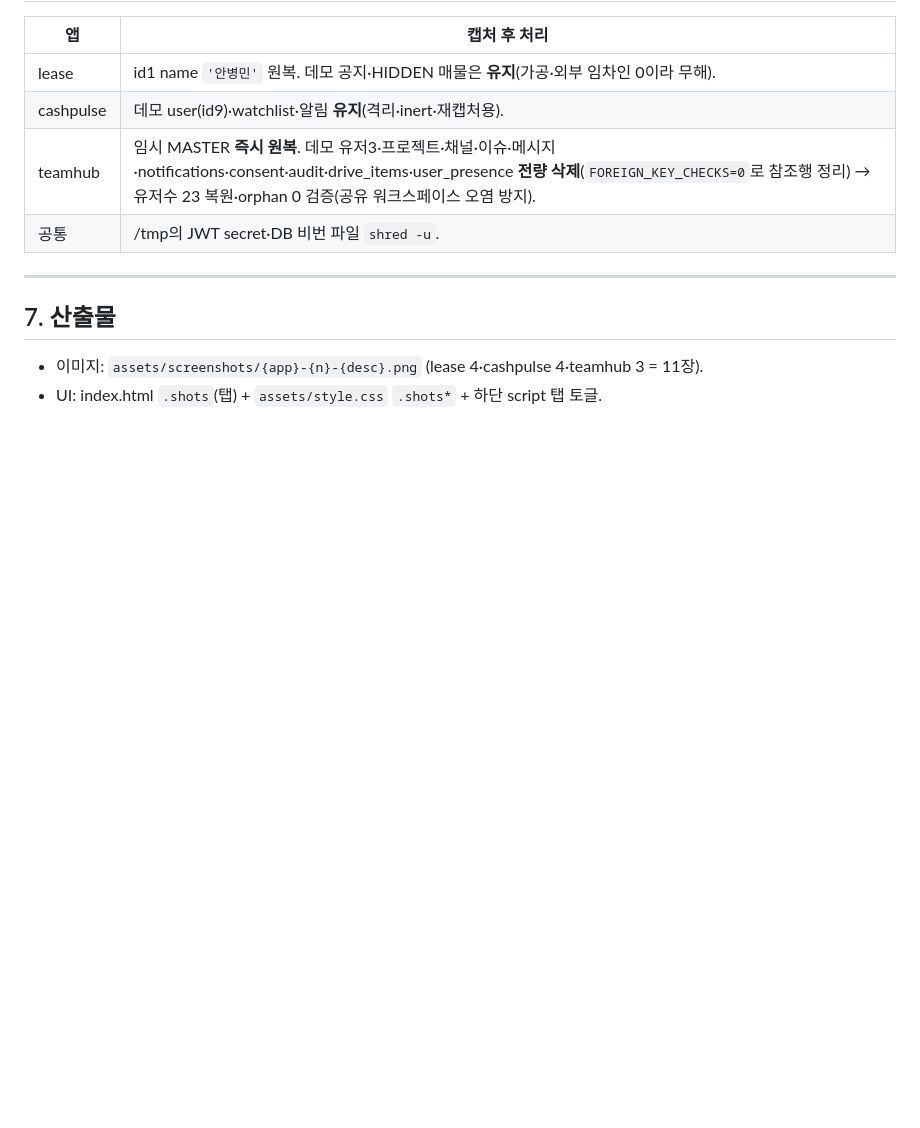
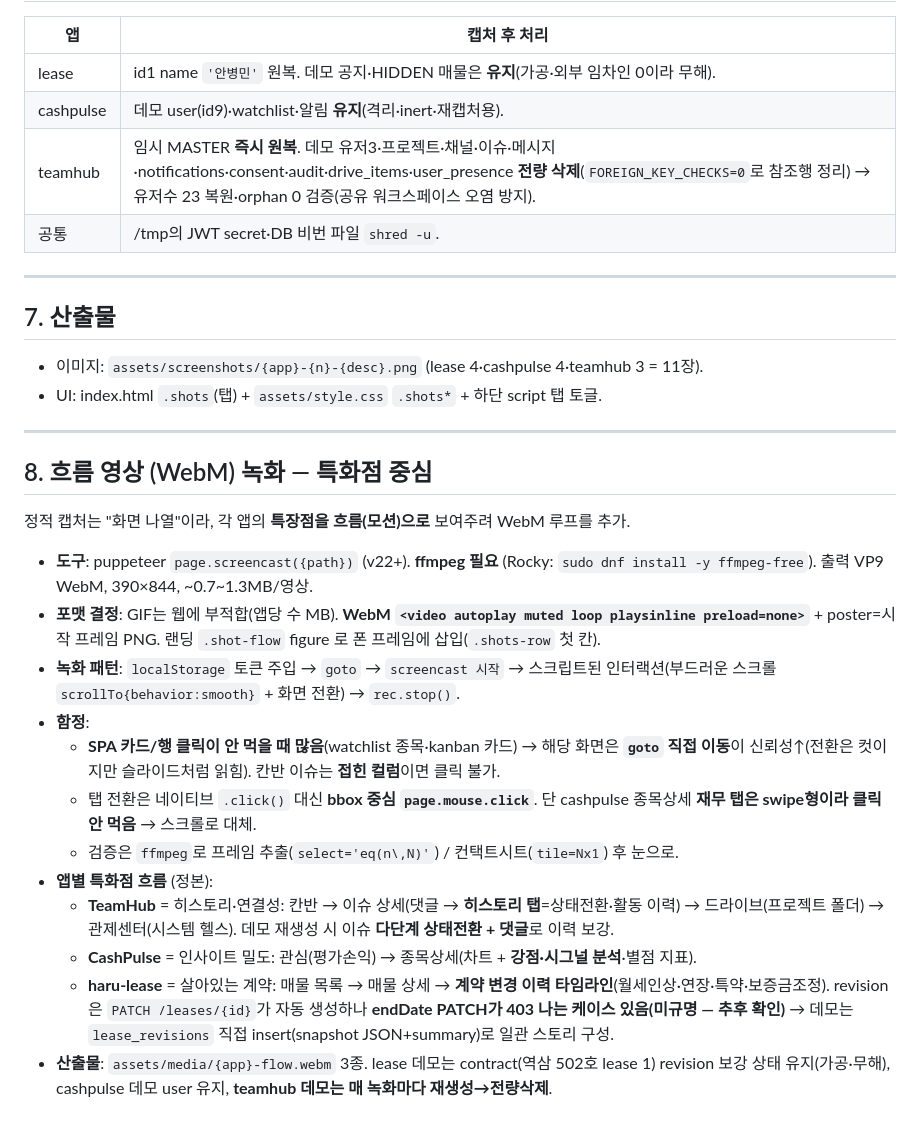
Before and after one commit to AhnByeongMin/haru-hub-landing, a Markdown page: docs/capture-methodology.md, the part around the change. Drawn GitHub-style; blank space fills up the shorter version.

Commit message:
docs: 흐름 영상(WebM) 녹화 방법론 + 앱별 특화점 흐름 정본 추가
Co-Authored-By: Claude Opus 4.7 (1M context) <noreply@anthropic.com>

```diff
--- a/docs/capture-methodology.md
+++ b/docs/capture-methodology.md
@@ -127,3 +127,22 @@ await page.screenshot({ path: out, fullPage:false });
 
 - 이미지: `assets/screenshots/{app}-{n}-{desc}.png` (lease 4·cashpulse 4·teamhub 3 = 11장).
 - UI: index.html `.shots`(탭) + `assets/style.css` `.shots*` + 하단 script 탭 토글.
+
+---
+
+## 8. 흐름 영상 (WebM) 녹화 — 특화점 중심
+
+정적 캡처는 "화면 나열"이라, 각 앱의 **특장점을 흐름(모션)으로** 보여주려 WebM 루프를 추가.
+
+- **도구**: puppeteer `page.screencast({path})` (v22+). **ffmpeg 필요** (Rocky: `sudo dnf install -y ffmpeg-free`). 출력 VP9 WebM, 390×844, ~0.7~1.3MB/영상.
+- **포맷 결정**: GIF는 웹에 부적합(앱당 수 MB). **WebM `<video autoplay muted loop playsinline preload=none>`** + poster=시작 프레임 PNG. 랜딩 `.shot-flow` figure 로 폰 프레임에 삽입(`.shots-row` 첫 칸).
+- **녹화 패턴**: `localStorage` 토큰 주입 → `goto` → `screencast 시작` → 스크립트된 인터랙션(부드러운 스크롤 `scrollTo{behavior:smooth}` + 화면 전환) → `rec.stop()`.
+- **함정**:
+  - **SPA 카드/행 클릭이 안 먹을 때 많음**(watchlist 종목·kanban 카드) → 해당 화면은 **`goto` 직접 이동**이 신뢰성↑(전환은 컷이지만 슬라이드처럼 읽힘). 칸반 이슈는 **접힌 컬럼**이면 클릭 불가.
+  - 탭 전환은 네이티브 `.click()` 대신 **bbox 중심 `page.mouse.click`**. 단 cashpulse 종목상세 **재무 탭은 swipe형이라 클릭 안 먹음** → 스크롤로 대체.
+  - 검증은 `ffmpeg`로 프레임 추출(`select='eq(n\,N)'`) / 컨택트시트(`tile=Nx1`) 후 눈으로.
+- **앱별 특화점 흐름** (정본):
+  - **TeamHub** = 히스토리·연결성: 칸반 → 이슈 상세(댓글 → **히스토리 탭**=상태전환·활동 이력) → 드라이브(프로젝트 폴더) → 관제센터(시스템 헬스). 데모 재생성 시 이슈 **다단계 상태전환 + 댓글**로 이력 보강.
+  - **CashPulse** = 인사이트 밀도: 관심(평가손익) → 종목상세(차트 + **강점·시그널 분석**·별점 지표).
+  - **haru-lease** = 살아있는 계약: 매물 목록 → 매물 상세 → **계약 변경 이력 타임라인**(월세인상·연장·특약·보증금조정). revision은 `PATCH /leases/{id}`가 자동 생성하나 **endDate PATCH가 403 나는 케이스 있음(미규명 — 추후 확인)** → 데모는 `lease_revisions` 직접 insert(snapshot JSON+summary)로 일관 스토리 구성.
+- **산출물**: `assets/media/{app}-flow.webm` 3종. lease 데모는 contract(역삼 502호 lease 1) revision 보강 상태 유지(가공·무해), cashpulse 데모 user 유지, **teamhub 데모는 매 녹화마다 재생성→전량삭제**.
```
